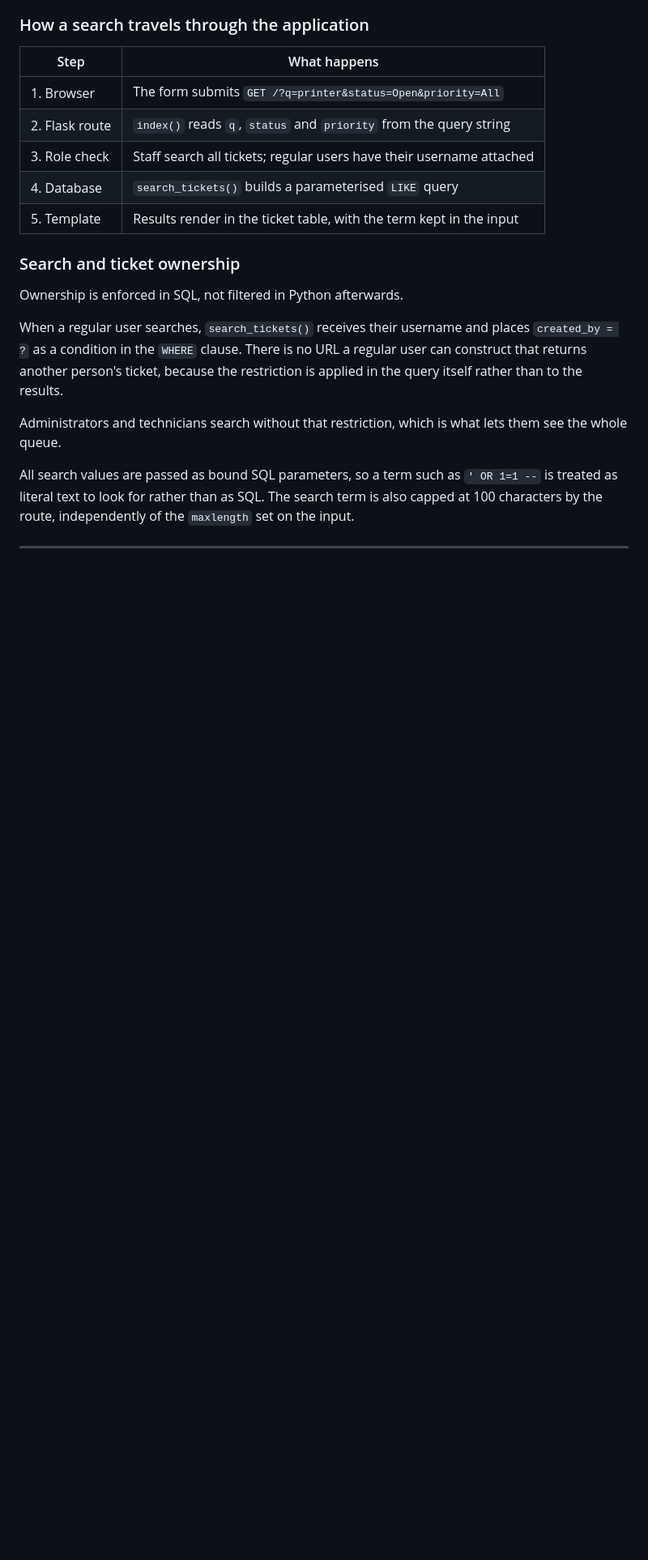
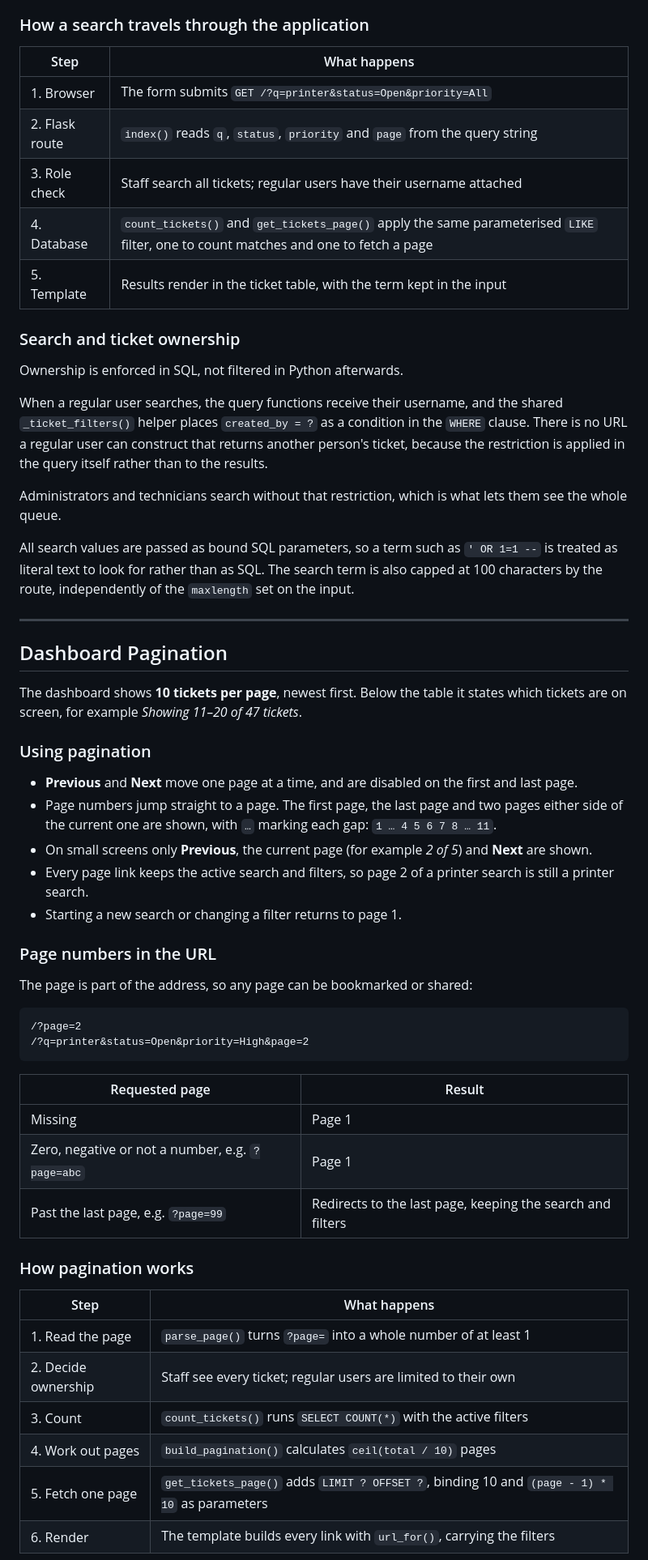
Before and after one commit to Venil-Chand/it-helpdesk-ticketing-system, a Markdown page: README.md, the part around one of its changes. Shown at 81% size. Drawn GitHub-style; blank space fills up the shorter version.

````diff
--- a/README.md
+++ b/README.md
@@ -272,16 +276,16 @@ If nothing matches, the dashboard shows a message naming the term that was searc
 | Step | What happens |
 |---|---|
 | 1. Browser | The form submits `GET /?q=printer&status=Open&priority=All` |
-| 2. Flask route | `index()` reads `q`, `status` and `priority` from the query string |
+| 2. Flask route | `index()` reads `q`, `status`, `priority` and `page` from the query string |
 | 3. Role check | Staff search all tickets; regular users have their username attached |
-| 4. Database | `search_tickets()` builds a parameterised `LIKE` query |
+| 4. Database | `count_tickets()` and `get_tickets_page()` apply the same parameterised `LIKE` filter, one to count matches and one to fetch a page |
 | 5. Template | Results render in the ticket table, with the term kept in the input |
 
 ### Search and ticket ownership
 
 Ownership is enforced in SQL, not filtered in Python afterwards.
 
-When a regular user searches, `search_tickets()` receives their username and places `created_by = ?` as a condition in the `WHERE` clause. There is no URL a regular user can construct that returns another person's ticket, because the restriction is applied in the query itself rather than to the results.
+When a regular user searches, the query functions receive their username, and the shared `_ticket_filters()` helper places `created_by = ?` as a condition in the `WHERE` clause. There is no URL a regular user can construct that returns another person's ticket, because the restriction is applied in the query itself rather than to the results.
 
 Administrators and technicians search without that restriction, which is what lets them see the whole queue.
 
@@ -289,3 +293,41 @@ All search values are passed as bound SQL parameters, so a term such as `' OR 1=
 
 ---
 
+## Dashboard Pagination
+
+The dashboard shows **10 tickets per page**, newest first. Below the table it states which tickets are on screen, for example *Showing 11–20 of 47 tickets*.
+
+### Using pagination
+
+- **Previous** and **Next** move one page at a time, and are disabled on the first and last page.
+- Page numbers jump straight to a page. The first page, the last page and two pages either side of the current one are shown, with `…` marking each gap: `1 … 4 5 6 7 8 … 11`.
+- On small screens only **Previous**, the current page (for example *2 of 5*) and **Next** are shown.
+- Every page link keeps the active search and filters, so page 2 of a printer search is still a printer search.
+- Starting a new search or changing a filter returns to page 1.
+
+### Page numbers in the URL
+
+The page is part of the address, so any page can be bookmarked or shared:
+
+```text
+/?page=2
+/?q=printer&status=Open&priority=High&page=2
+```
+
+| Requested page | Result |
+|---|---|
+| Missing | Page 1 |
+| Zero, negative or not a number, e.g. `?page=abc` | Page 1 |
+| Past the last page, e.g. `?page=99` | Redirects to the last page, keeping the search and filters |
+
+### How pagination works
+
+| Step | What happens |
+|---|---|
+| 1. Read the page | `parse_page()` turns `?page=` into a whole number of at least 1 |
+| 2. Decide ownership | Staff see every ticket; regular users are limited to their own |
+| 3. Count | `count_tickets()` runs `SELECT COUNT(*)` with the active filters |
+| 4. Work out pages | `build_pagination()` calculates `ceil(total / 10)` pages |
+| 5. Fetch one page | `get_tickets_page()` adds `LIMIT ? OFFSET ?`, binding 10 and `(page - 1) * 10` as parameters |
+| 6. Render | The template builds every link with `url_for()`, carrying the filters |
+
````
Also changed, not shown: other parts of README.md (+38 -9 lines).
